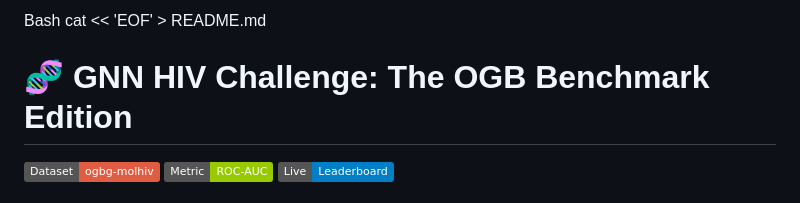
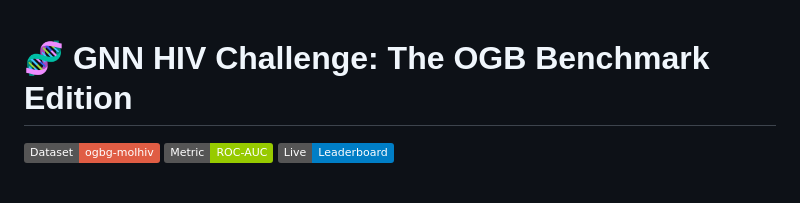
Before and after one commit to faranbutt/GNN_HIV_Challenge, a Markdown page: README.md, the part around the change. Drawn GitHub-style; badges without logos.

Commit message:
Updated reamdeme

```diff
--- a/README.md
+++ b/README.md
@@ -1,5 +1,3 @@
-Bash
-cat << 'EOF' > README.md
 # 🧬 GNN HIV Challenge: The OGB Benchmark Edition
 
 [![OGB-Dataset](https://img.shields.io/badge/Dataset-ogbg--molhiv-red)](https://ogb.stanford.edu/docs/graphprop/#ogbg-molhiv)
```
